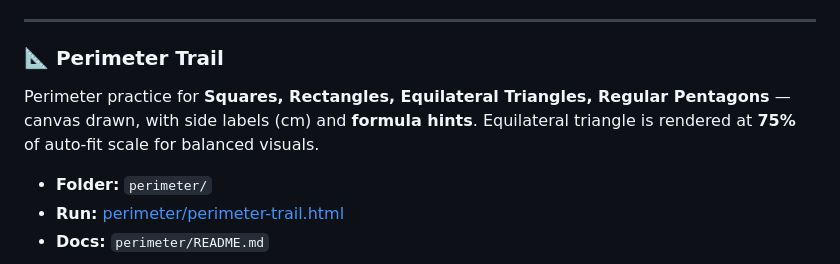
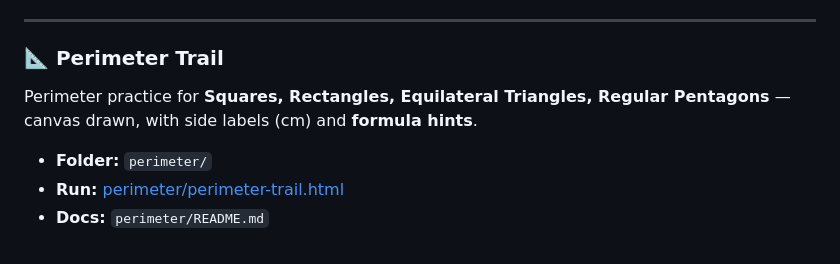
Before and after one commit to KashyapMak/kids-zone, a Markdown page: README.md, the part around the change. Drawn GitHub-style.

Commit message:
Remove scale detail from Perimeter Trail section

```diff
--- a/README.md
+++ b/README.md
@@ -61,7 +61,7 @@ Example (fractions):
 ---
 
 ### 📐 Perimeter Trail
-Perimeter practice for **Squares, Rectangles, Equilateral Triangles, Regular Pentagons** — canvas drawn, with side labels (cm) and **formula hints**. Equilateral triangle is rendered at **75%** of auto‑fit scale for balanced visuals.
+Perimeter practice for **Squares, Rectangles, Equilateral Triangles, Regular Pentagons** — canvas drawn, with side labels (cm) and **formula hints**.
 
 - **Folder:** `perimeter/`
 - **Run:** [perimeter/perimeter-trail.html](https://kashyapmak.github.io/kids-zone/perimeter/perimeter-trail.html)
```
